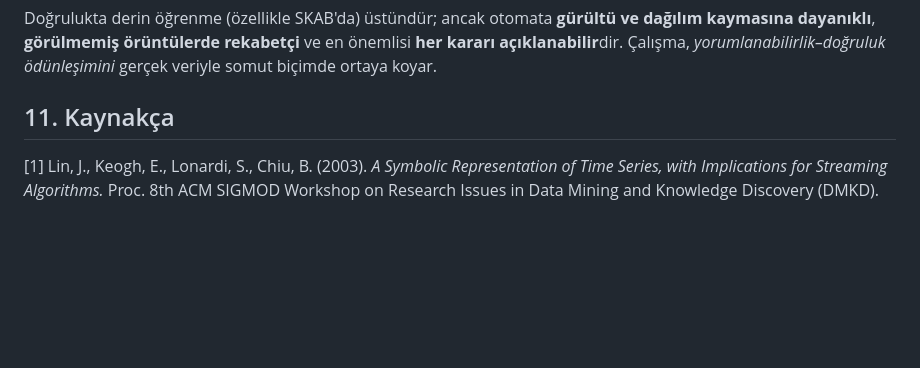
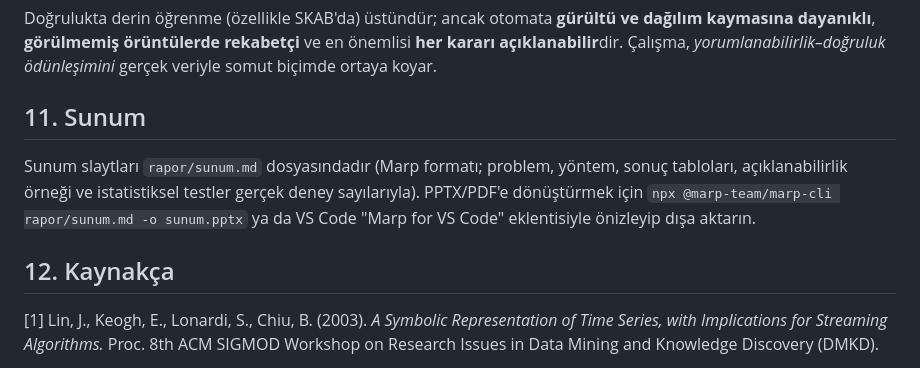
Before and after one commit to tahsinsylmz/time-series-analysis, a Markdown page: README.md, the part around the change. Drawn GitHub-style; blank space fills up the shorter version.

Commit message:
readme: sunum bolumu eklendi

```diff
--- a/README.md
+++ b/README.md
@@ -312,7 +312,14 @@ dağılım kaymasına dayanıklı**, **görülmemiş örüntülerde rekabetçi**
 **her kararı açıklanabilir**dir. Çalışma, *yorumlanabilirlik–doğruluk ödünleşimini*
 gerçek veriyle somut biçimde ortaya koyar.
 
-## 11. Kaynakça
+## 11. Sunum
+
+Sunum slaytları `rapor/sunum.md` dosyasındadır (Marp formatı; problem, yöntem, sonuç
+tabloları, açıklanabilirlik örneği ve istatistiksel testler gerçek deney sayılarıyla).
+PPTX/PDF'e dönüştürmek için `npx @marp-team/marp-cli rapor/sunum.md -o sunum.pptx`
+ya da VS Code "Marp for VS Code" eklentisiyle önizleyip dışa aktarın.
+
+## 12. Kaynakça
 
 [1] Lin, J., Keogh, E., Lonardi, S., Chiu, B. (2003). *A Symbolic Representation of
 Time Series, with Implications for Streaming Algorithms.* Proc. 8th ACM SIGMOD
```
